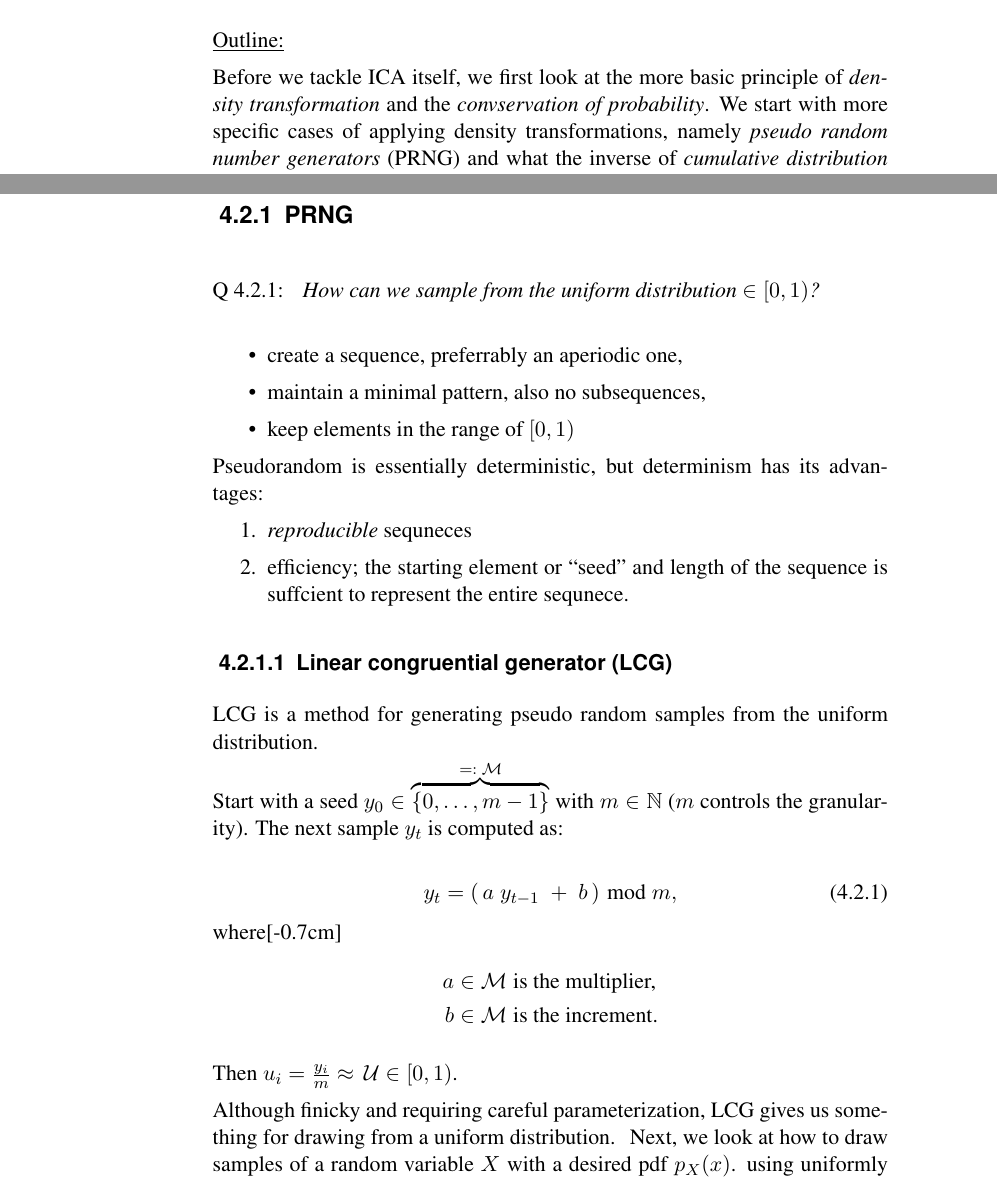
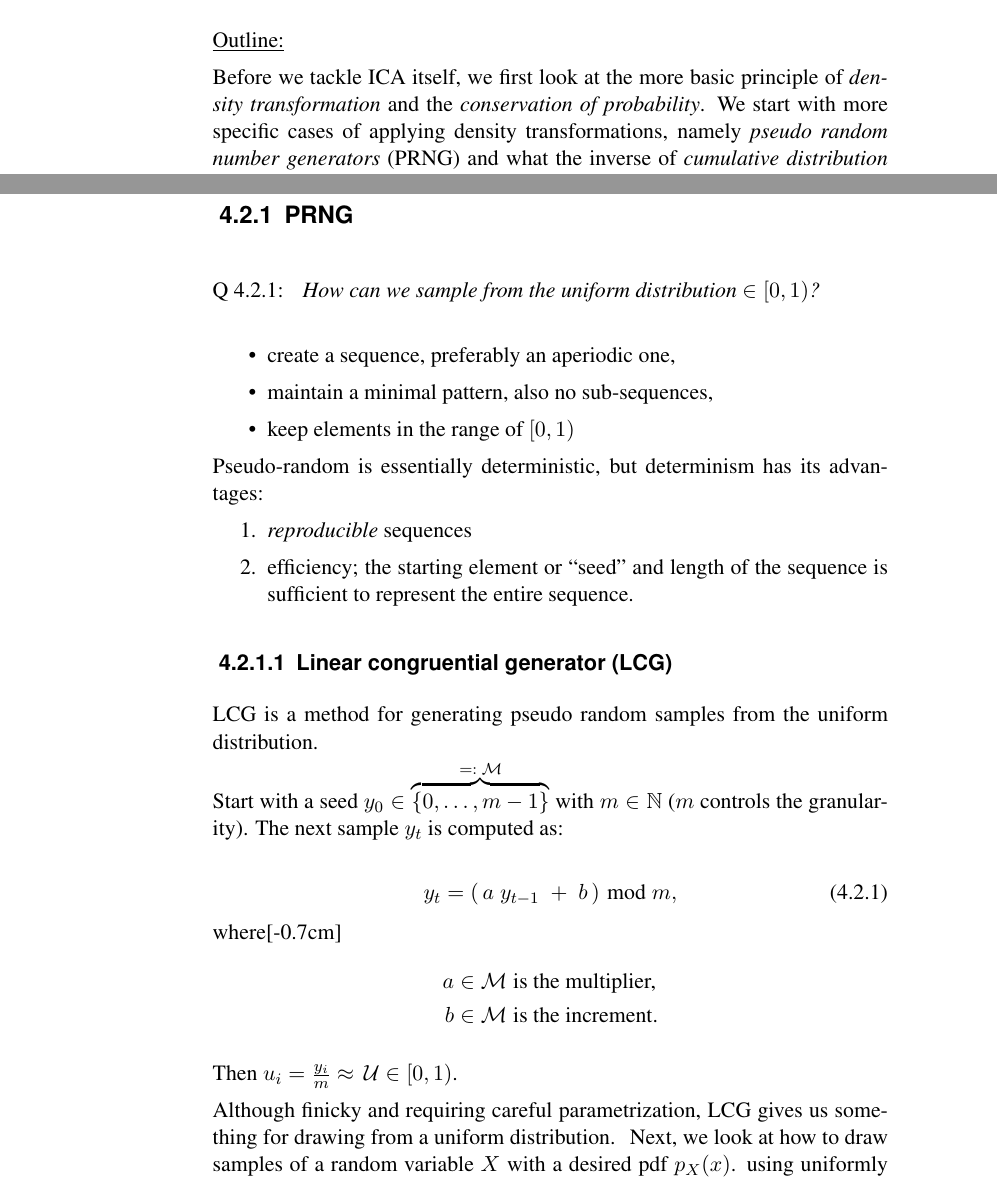
Before and after one commit to kashefy/mi2notes, a LaTeX document (notes/04_density-transform/tutorial.notes.tex, which reads notes/04_density-transform/1_prng.tex): two parts of page 3 of 10, joined at a grey line, cut so that both start at the same text. Compiled offline with pdfLaTeX.

Commit message:
fix typos

```diff
--- a/notes/04_density-transform/1_prng.tex
+++ b/notes/04_density-transform/1_prng.tex
@@ -17,7 +17,7 @@
 \underline{Outline:}
 
 Before we tackle ICA itself, we first look at the more basic principle of \emph{density transformation} and
-the \emph{convservation of probability}.\\
+the \emph{conservation of probability}.\\
 We start with more specific cases of applying density transformations,
 namely \emph{pseudo random number generators} (PRNG) and what the inverse of \emph{cumulative distribution functions (cdf)} can be used for.\\
 Finally we discuss how to generalize this in order to transform one probability density function (pdf) into another.
@@ -25,7 +25,7 @@ Finally we discuss how to generalize this in order to transform one probability
 
 \slidesonly{
 First we need to cover the basic principle of \emph{density transformation} and
-the \emph{convservation of probability}. We start with specific cases:
+the \emph{conservation of probability}. We start with specific cases:
 
 \begin{enumerate}
 \item pseudo random number generators
@@ -68,8 +68,8 @@ Then generalize this to transform one probability density function (pdf) into an
 \question{How can we sample from the uniform distribution $\in \lbrack0, 1)$?}
 
 \begin{itemize}
-\item create a sequence, preferrably an aperiodic one,
-\item maintain a minimal pattern, also no subsequences,
+\item create a sequence, preferably an aperiodic one,
+\item maintain a minimal pattern, also no sub-sequences,
 \item keep elements in the range of $\lbrack0, 1)$
 \end{itemize}
 
@@ -77,10 +77,10 @@ Then generalize this to transform one probability density function (pdf) into an
 
 \svspace{5mm}
 
-Pseudorandom is essentially deterministic, but determinism has its advantages:
+Pseudo-random is essentially deterministic, but determinism has its advantages:
 \begin{enumerate}
-	\item \emph{reproducible} sequneces
-	\item efficiency; the starting element or ``seed'' and length of the sequence is suffcient to represent the entire sequnece.
+	\item \emph{reproducible} sequences
+	\item efficiency; the starting element or ``seed'' and length of the sequence is sufficient to represent the entire sequence.
 \end{enumerate}
 
 \end{frame}
@@ -116,7 +116,7 @@ Let's see the LCG in action.
 
 \begin{frame}
 
-Although finicky and requiring careful parameterization, LCG gives us something for drawing from a uniform distribution.
+Although finicky and requiring careful parametrization, LCG gives us something for drawing from a uniform distribution.
 \svspace{5mm}
 Next, we look at how to draw samples of a random variable $X$ with a desired pdf $p_X(x)$.
 using uniformly sampled values $\tilde z \in [0,1]$.
```
Also changed, not shown: notes/04_density-transform/0_ica_problem.tex (+1 -1 lines), notes/04_density-transform/3_density-transform.tex (+3 -3 lines).
